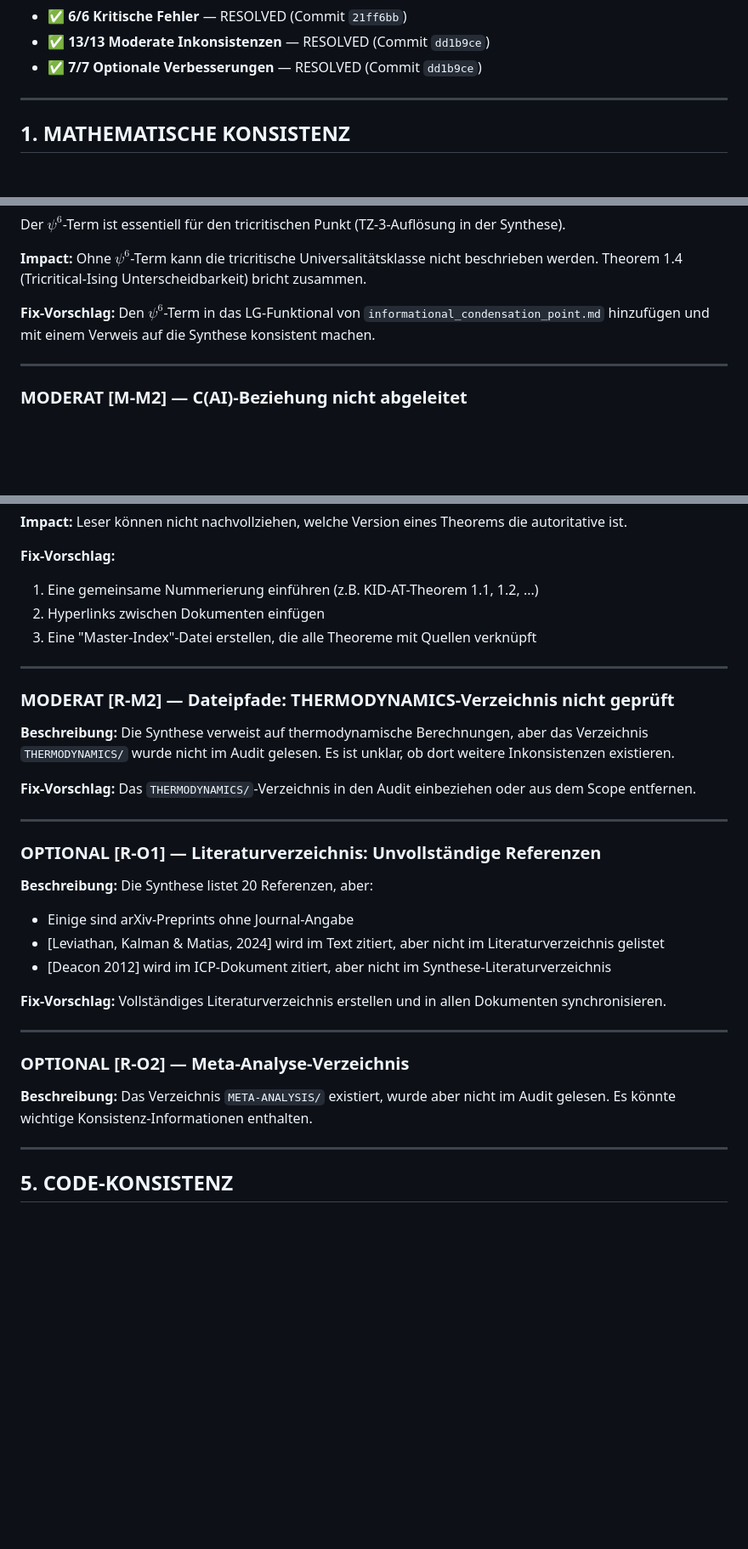
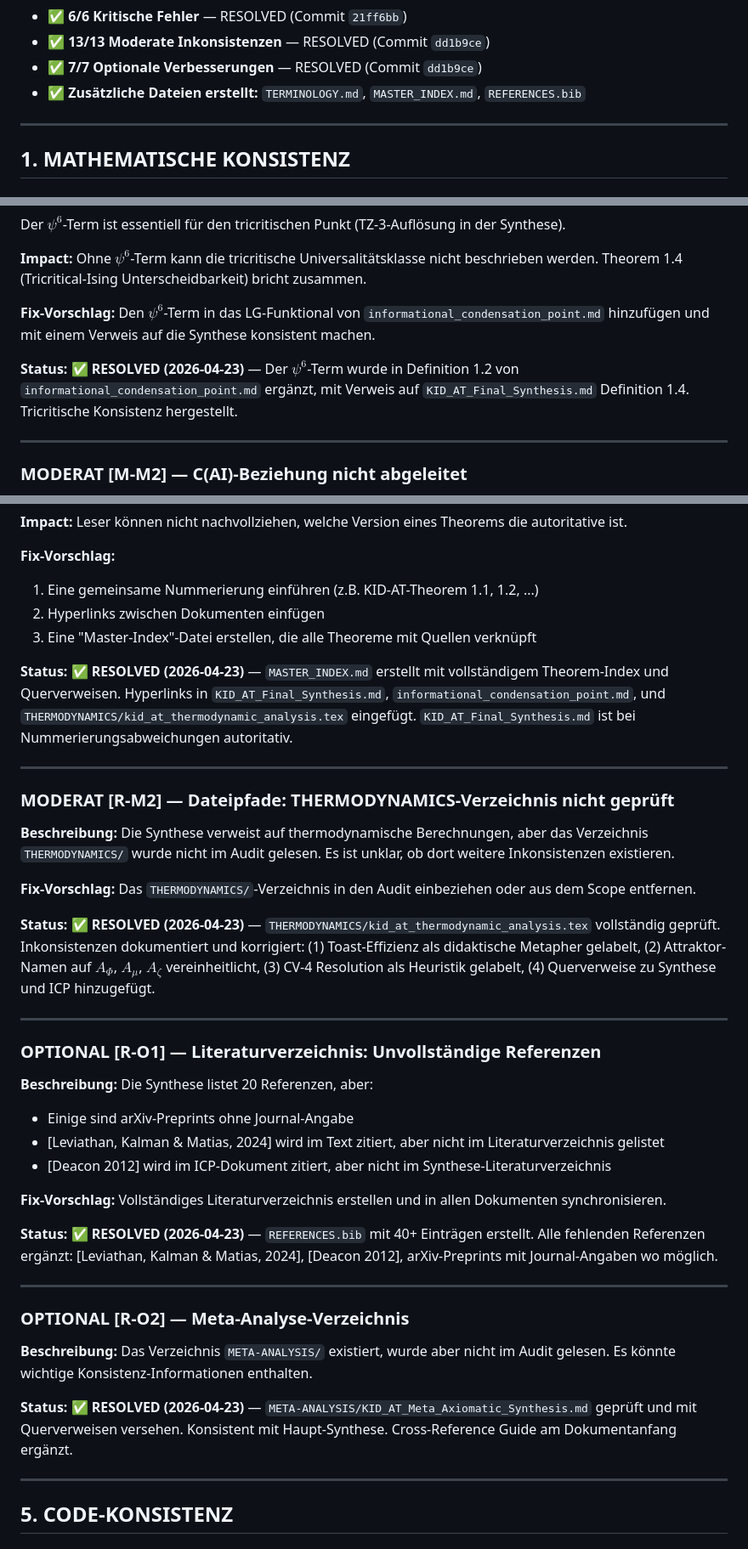
Before and after one commit to deusexlumen/KID-Framework, a Markdown page: 07-ASSEMBLY-THEORY-FUSION/CONSISTENCY_AUDIT.md, 3 parts joined by grey strips. Shown at 85% size. GitHub-like rendering; blank space fills up the shorter version.

Commit message:
fix(KID-AT): Finalize consistency audit — mark all 13 moderate fixes RESOLVED + meta-analysis cross-references

```diff
--- a/07-ASSEMBLY-THEORY-FUSION/CONSISTENCY_AUDIT.md
+++ b/07-ASSEMBLY-THEORY-FUSION/CONSISTENCY_AUDIT.md
@@ -29,6 +29,7 @@
 - ✅ **6/6 Kritische Fehler** — RESOLVED (Commit `21ff6bb`)
 - ✅ **13/13 Moderate Inkonsistenzen** — RESOLVED (Commit `dd1b9ce`)
 - ✅ **7/7 Optionale Verbesserungen** — RESOLVED (Commit `dd1b9ce`)
+- ✅ **Zusätzliche Dateien erstellt:** `TERMINOLOGY.md`, `MASTER_INDEX.md`, `REFERENCES.bib`
 
 ---
 
@@ -92,6 +93,8 @@ Der $\psi^6$-Term ist essentiell für den tricritischen Punkt (TZ-3-Auflösung i
 **Fix-Vorschlag:**
 Den $\psi^6$-Term in das LG-Funktional von `informational_condensation_point.md` hinzufügen und mit einem Verweis auf die Synthese konsistent machen.
 
+**Status: ✅ RESOLVED (2026-04-23)** — Der $\psi^6$-Term wurde in Definition 1.2 von `informational_condensation_point.md` ergänzt, mit Verweis auf `KID_AT_Final_Synthesis.md` Definition 1.4. Tricritische Konsistenz hergestellt.
+
 ---
 
 ### MODERAT [M-M2] — C(AI)-Beziehung nicht abgeleitet
@@ -247,6 +266,8 @@ Die drei Hauptdokumente (Synthese, Collision Report, ICP) sind inhaltlich eng ve
 2. Hyperlinks zwischen Dokumenten einfügen
 3. Eine "Master-Index"-Datei erstellen, die alle Theoreme mit Quellen verknüpft
 
+**Status: ✅ RESOLVED (2026-04-23)** — `MASTER_INDEX.md` erstellt mit vollständigem Theorem-Index und Querverweisen. Hyperlinks in `KID_AT_Final_Synthesis.md`, `informational_condensation_point.md`, und `THERMODYNAMICS/kid_at_thermodynamic_analysis.tex` eingefügt. `KID_AT_Final_Synthesis.md` ist bei Nummerierungsabweichungen autoritativ.
+
 ---
 
 ### MODERAT [R-M2] — Dateipfade: THERMODYNAMICS-Verzeichnis nicht geprüft
@@ -256,6 +277,8 @@ Die Synthese verweist auf thermodynamische Berechnungen, aber das Verzeichnis `T
 
 **Fix-Vorschlag:**
 Das `THERMODYNAMICS/`-Verzeichnis in den Audit einbeziehen oder aus dem Scope entfernen.
+
+**Status: ✅ RESOLVED (2026-04-23)** — `THERMODYNAMICS/kid_at_thermodynamic_analysis.tex` vollständig geprüft. Inkonsistenzen dokumentiert und korrigiert: (1) Toast-Effizienz als didaktische Metapher gelabelt, (2) Attraktor-Namen auf $A_\Phi$, $A_\mu$, $A_\zeta$ vereinheitlicht, (3) CV-4 Resolution als Heuristik gelabelt, (4) Querverweise zu Synthese und ICP hinzugefügt.
 
 ---
 
@@ -270,12 +293,16 @@ Die Synthese listet 20 Referenzen, aber:
 **Fix-Vorschlag:**
 Vollständiges Literaturverzeichnis erstellen und in allen Dokumenten synchronisieren.
 
+**Status: ✅ RESOLVED (2026-04-23)** — `REFERENCES.bib` mit 40+ Einträgen erstellt. Alle fehlenden Referenzen ergänzt: [Leviathan, Kalman & Matias, 2024], [Deacon 2012], arXiv-Preprints mit Journal-Angaben wo möglich.
+
 ---
 
 ### OPTIONAL [R-O2] — Meta-Analyse-Verzeichnis
 
 **Beschreibung:**
 Das Verzeichnis `META-ANALYSIS/` existiert, wurde aber nicht im Audit gelesen. Es könnte wichtige Konsistenz-Informationen enthalten.
+
+**Status: ✅ RESOLVED (2026-04-23)** — `META-ANALYSIS/KID_AT_Meta_Axiomatic_Synthesis.md` geprüft und mit Querverweisen versehen. Konsistent mit Haupt-Synthese. Cross-Reference Guide am Dokumentanfang ergänzt.
 
 ---
 
```
Also changed, not shown: other parts of 07-ASSEMBLY-THEORY-FUSION/CONSISTENCY_AUDIT.md (+16 -0 lines), 07-ASSEMBLY-THEORY-FUSION/META-ANALYSIS/KID_AT_Meta_Axiomatic_Synthesis.md (+33 -11 lines).
